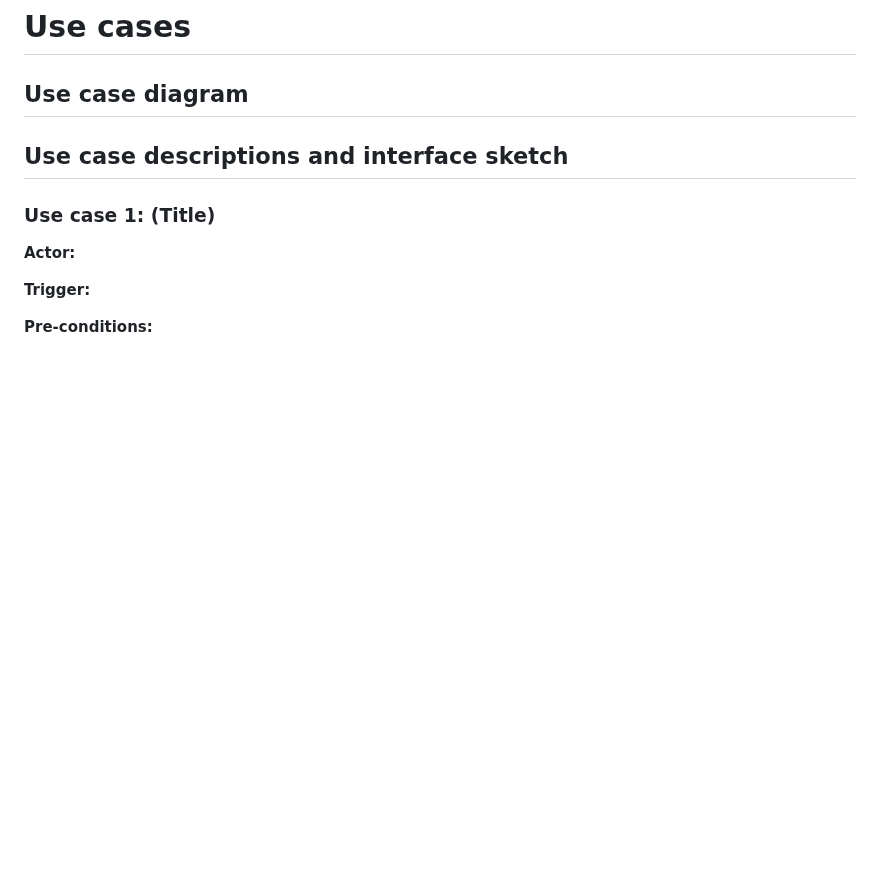
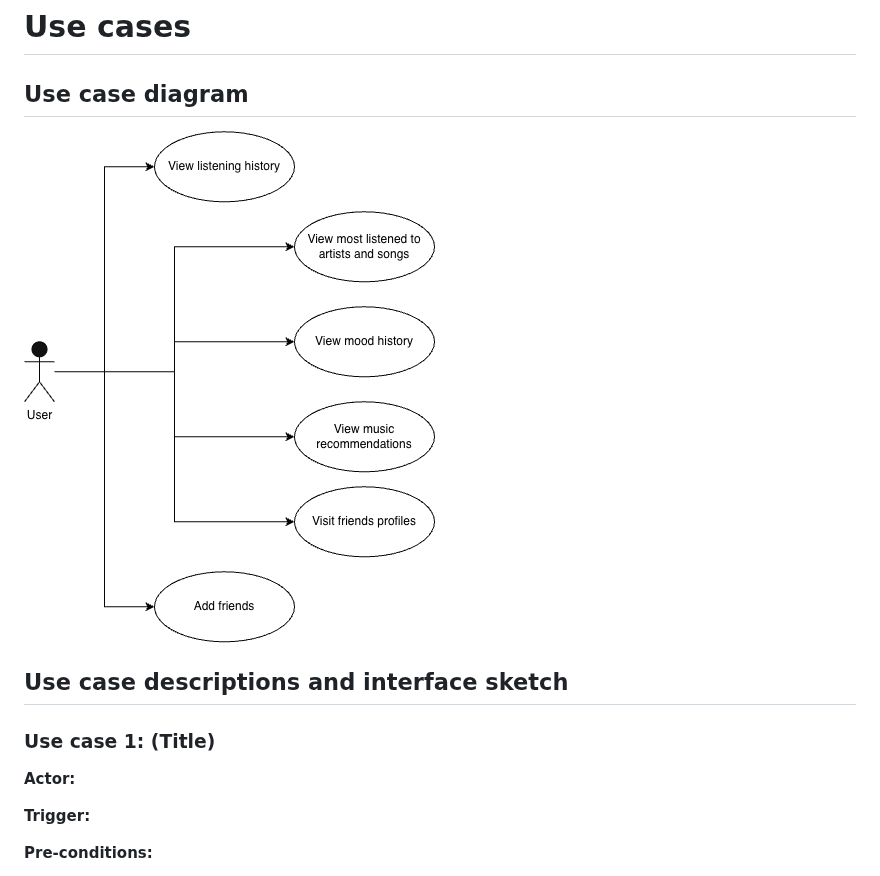
Before and after one commit to alc963/Interlude, a Markdown page: deliverables/D2.md, the part around the change. GitHub-like rendering; pictures changed too: deliverables/images/use_cases_uml.png (added); blank space fills up the shorter version.

Commit message:
chore(D2): use cases diagram

```diff
--- a/deliverables/D2.md
+++ b/deliverables/D2.md
@@ -34,9 +34,9 @@ The minimum viable product should allow a user to login to their own account. TH
 # Use cases
 
 ## Use case diagram
+![Use Cases UML](images/use_cases_uml.png)
 
 ## Use case descriptions and interface sketch
-
 ### Use case 1: (Title)
 
 **Actor:**
```
